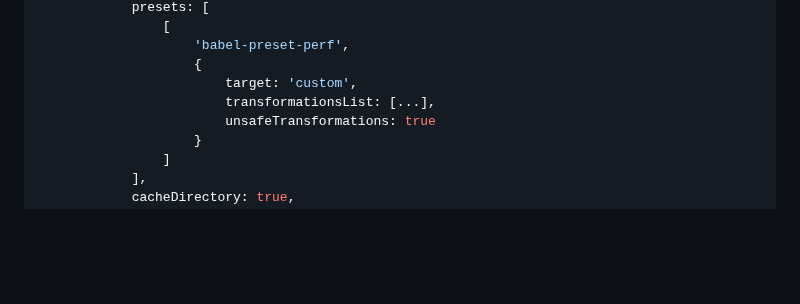
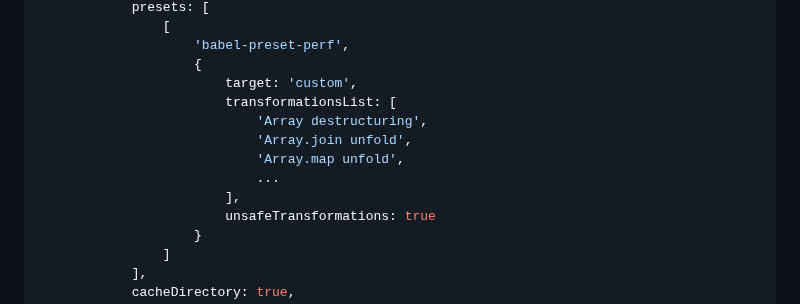
Before and after one commit to budarin/babel-preset-perf, a Markdown page: README.md, the part around the change. Rendered like a GitHub page; blank space fills up the shorter version.

```diff
--- a/README.md
+++ b/README.md
@@ -571,7 +571,12 @@ Then using the `half division rule` for transformations, find for each "defectiv
                     'babel-preset-perf',
                     {
                         target: 'custom',
-                        transformationsList: [...],
+                        transformationsList: [
+                            'Array destructuring',
+                            'Array.join unfold',
+                            'Array.map unfold',
+                            ...
+                        ],
                         unsafeTransformations: true
                     }
                 ]
```
Also changed, not shown: README.ru.md (+6 -1 lines).
